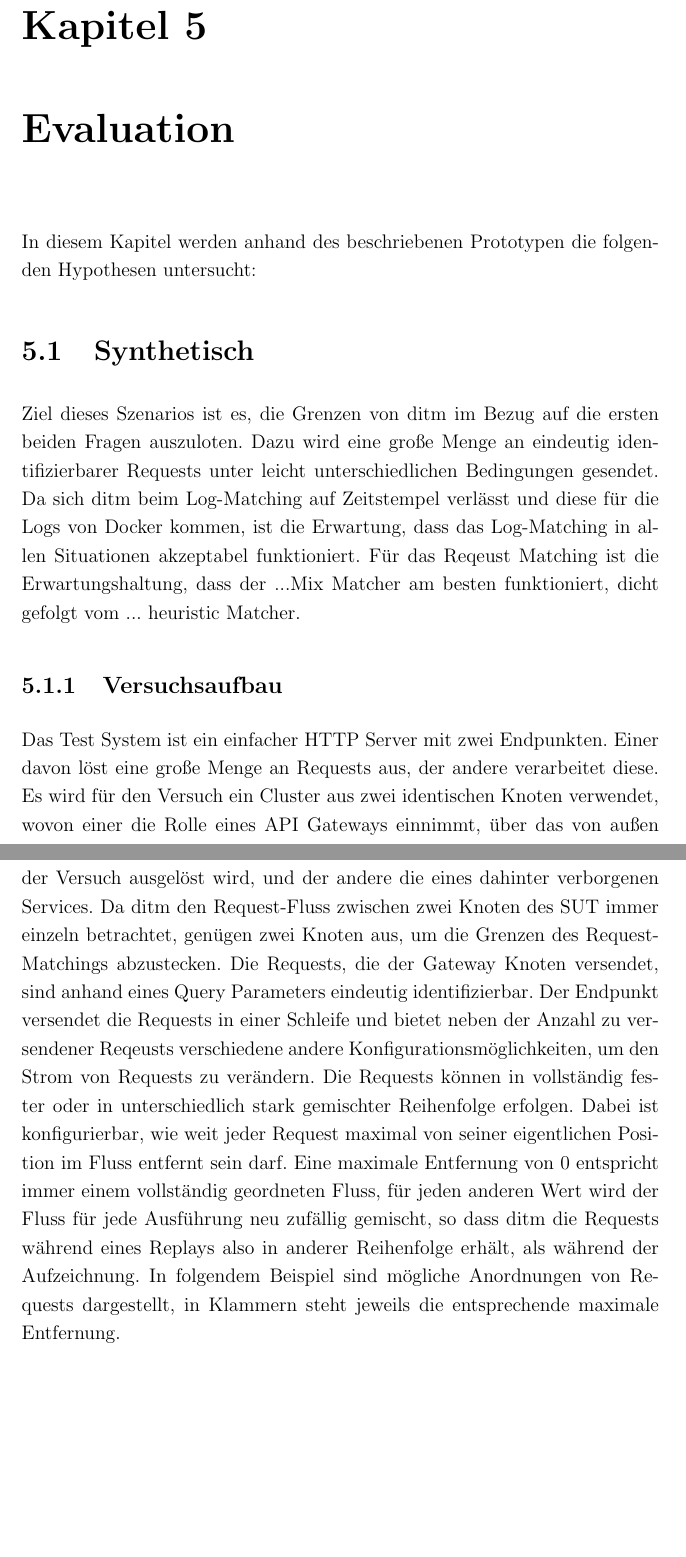
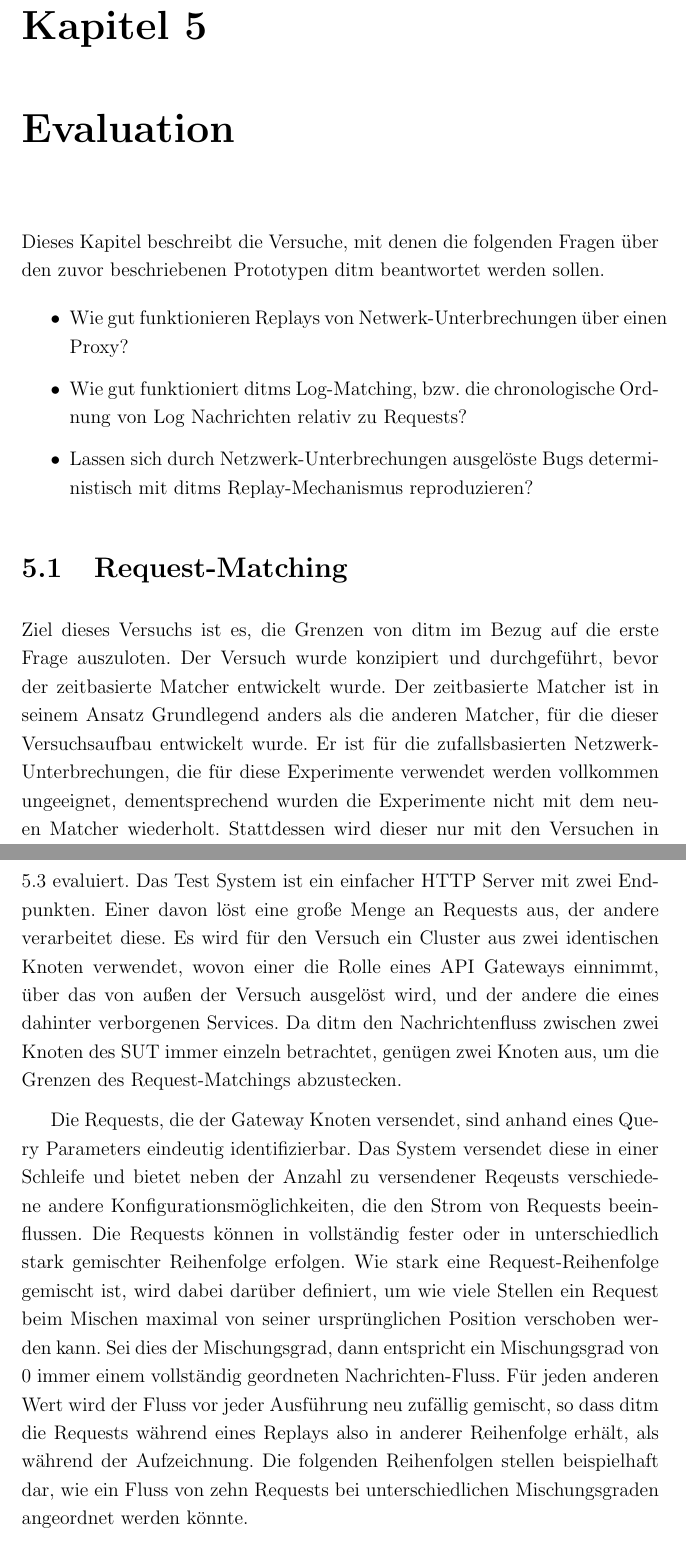
Before and after one commit to JonathanArns/ditm, a LaTeX thesis (thesis/thesis.tex): two parts of pages 37 and 38 of 61, joined at a grey line, cut so that both start at the same text, the shorter picture padded with empty space. Compiled offline with pdfLaTeX.

Commit message:
edit and reorder experiment chapters

```diff
--- a/thesis/thesis.tex
+++ b/thesis/thesis.tex
@@ -52,6 +52,11 @@
             linkcolor=black,
             filecolor=black,
             citecolor=black,]{hyperref}
+\usepackage{fancyhdr}
+% \pagestyle{fancy}
+% \fancyhf{}
+% \rhead{\thechapter}
+% \cfoot{\thepage}
 
 \def\BibTeX{{\rm B\kern-.05em{\sc i\kern-.025em b}\kern-.08em
     T\kern-.1667em\lower.7ex\hbox{E}\kern-.125emX}}
@@ -657,31 +664,39 @@ services:
 \subsection{Bedienung}
 
 \chapter{Evaluation}
-In diesem Kapitel werden anhand des beschriebenen Prototypen die folgenden Hypothesen untersucht:
-% Wie gut funktionieren Replays von Netwerk-Unterbrechungen über einen Proxy?
-% Wie gut funktioniert die chronologische Ordnung von Log Nachrichten relativ zu Requests?
-% Kann der verfolgte Ansatz hilfreich für einen menschlichen Debugging Prozess sein?
-\section{Synthetisch}
-Ziel dieses Szenarios ist es, die Grenzen von ditm im Bezug auf die ersten beiden Fragen auszuloten.
-Dazu wird eine große Menge an eindeutig identifizierbarer Requests unter leicht unterschiedlichen Bedingungen gesendet.
-Da sich ditm beim Log-Matching auf Zeitstempel verlässt und diese für die Logs von Docker kommen, ist die Erwartung,
-dass das Log-Matching in allen Situationen akzeptabel funktioniert. Für das Reqeust Matching ist die Erwartungshaltung, dass
-der ...Mix Matcher am besten funktioniert, dicht gefolgt vom ... heuristic Matcher.
-\subsection{Versuchsaufbau}
-Das Test System ist ein einfacher HTTP Server mit zwei Endpunkten. Einer davon löst
-eine große Menge an Requests aus, der andere verarbeitet diese. Es wird für den Versuch ein Cluster aus zwei identischen
-Knoten verwendet, wovon einer die Rolle eines API Gateways einnimmt, über das von außen der Versuch ausgelöst wird,
-und der andere die eines dahinter verborgenen Services. Da ditm den Request-Fluss zwischen zwei Knoten des SUT immer einzeln
-betrachtet, genügen zwei Knoten aus, um die Grenzen des Request-Matchings abzustecken.
-Die Requests, die der Gateway Knoten versendet, sind anhand eines Query Parameters eindeutig identifizierbar.
-Der Endpunkt versendet die Requests in einer Schleife und bietet neben der Anzahl zu versendener Reqeusts verschiedene
-andere Konfigurationsmöglichkeiten, um den Strom von Requests zu verändern.
-Die Requests können in vollständig fester oder in unterschiedlich stark gemischter Reihenfolge erfolgen. Dabei ist konfigurierbar,
-wie weit jeder Request maximal von seiner eigentlichen Position im Fluss entfernt sein darf. Eine maximale Entfernung
-von 0 entspricht immer einem vollständig geordneten Fluss, für jeden anderen Wert wird der Fluss für jede Ausführung neu
-zufällig gemischt, so dass ditm die Requests während eines Replays also in anderer Reihenfolge erhält, als während der
-Aufzeichnung. In folgendem Beispiel sind mögliche Anordnungen von Requests dargestellt, in Klammern steht jeweils die
-entsprechende maximale Entfernung.
+Dieses Kapitel beschreibt die Versuche, mit denen die folgenden Fragen über den zuvor beschriebenen Prototypen ditm beantwortet
+werden sollen.
+\begin{itemize}
+    \item Wie gut funktionieren Replays von Netwerk-Unterbrechungen über einen Proxy?
+    \item Wie gut funktioniert ditms Log-Matching, bzw. die chronologische Ordnung von Log Nachrichten relativ zu Requests?
+    \item Lassen sich durch Netzwerk-Unterbrechungen ausgelöste Bugs deterministisch mit ditms Replay-Mechanismus reproduzieren?
+\end{itemize}
+\section{Request-Matching}
+Ziel dieses Versuchs ist es, die Grenzen von ditm im Bezug auf die erste Frage auszuloten.
+Der Versuch wurde konzipiert und durchgeführt, bevor der zeitbasierte Matcher entwickelt wurde. Der zeitbasierte Matcher ist
+in seinem Ansatz Grundlegend anders als die anderen Matcher, für die dieser Versuchsaufbau entwickelt wurde. Er ist für die
+zufallsbasierten Netzwerk-Unterbrechungen, die für diese Experimente verwendet werden vollkommen ungeeignet, dementsprechend
+wurden die Experimente nicht mit dem neuen Matcher wiederholt. Stattdessen wird dieser nur mit den Versuchen in
+\ref{chap:debugging_exp} evaluiert.
+% Dazu wird eine große Menge an eindeutig identifizierbarer Requests unter leicht unterschiedlichen Bedingungen gesendet.
+% Da sich ditm beim Log-Matching auf Zeitstempel verlässt und diese für die Logs von Docker kommen, ist die Erwartung,
+% dass das Log-Matching in allen Situationen akzeptabel funktioniert. Für das Reqeust Matching ist die Erwartungshaltung, dass
+% der ...Mix und der heuristic Matcher am besten funktionieren.
+Das Test System ist ein einfacher HTTP Server mit zwei Endpunkten. Einer davon löst eine große Menge an Requests aus, der andere
+verarbeitet diese. Es wird für den Versuch ein Cluster aus zwei identischen Knoten verwendet, wovon einer die Rolle eines API
+Gateways einnimmt, über das von außen der Versuch ausgelöst wird, und der andere die eines dahinter verborgenen Services. Da ditm
+den Nachrichtenfluss zwischen zwei Knoten des SUT immer einzeln betrachtet, genügen zwei Knoten aus, um die Grenzen des
+Request-Matchings abzustecken.
+
+Die Requests, die der Gateway Knoten versendet, sind anhand eines Query Parameters eindeutig identifizierbar. Das System versendet
+diese in einer Schleife und bietet neben der Anzahl zu versendener Reqeusts verschiedene andere Konfigurationsmöglichkeiten, die
+den Strom von Requests beeinflussen. Die Requests können in vollständig fester oder in unterschiedlich stark gemischter
+Reihenfolge erfolgen. Wie stark eine Request-Reihenfolge gemischt ist, wird dabei darüber definiert, um wie viele Stellen ein
+Request beim Mischen maximal von seiner ursprünglichen Position verschoben werden kann. Sei dies der Mischungsgrad, dann
+entspricht ein Mischungsgrad von 0 immer einem vollständig geordneten Nachrichten-Fluss. Für jeden anderen Wert wird der Fluss vor
+jeder Ausführung neu zufällig gemischt, so dass ditm die Requests während eines Replays also in anderer Reihenfolge erhält, als
+während der Aufzeichnung. Die folgenden Reihenfolgen stellen beispielhaft dar, wie ein Fluss von zehn Requests bei
+unterschiedlichen Mischungsgraden angeordnet werden könnte.
 \begin{verbatim}
 (0): 0 1 2 3 4 5 6 7 8 9
 (1): 1 0 2 4 3 6 5 7 9 8
```
Also changed, not shown: thesis/thesis.tex (128 more changed lines).
